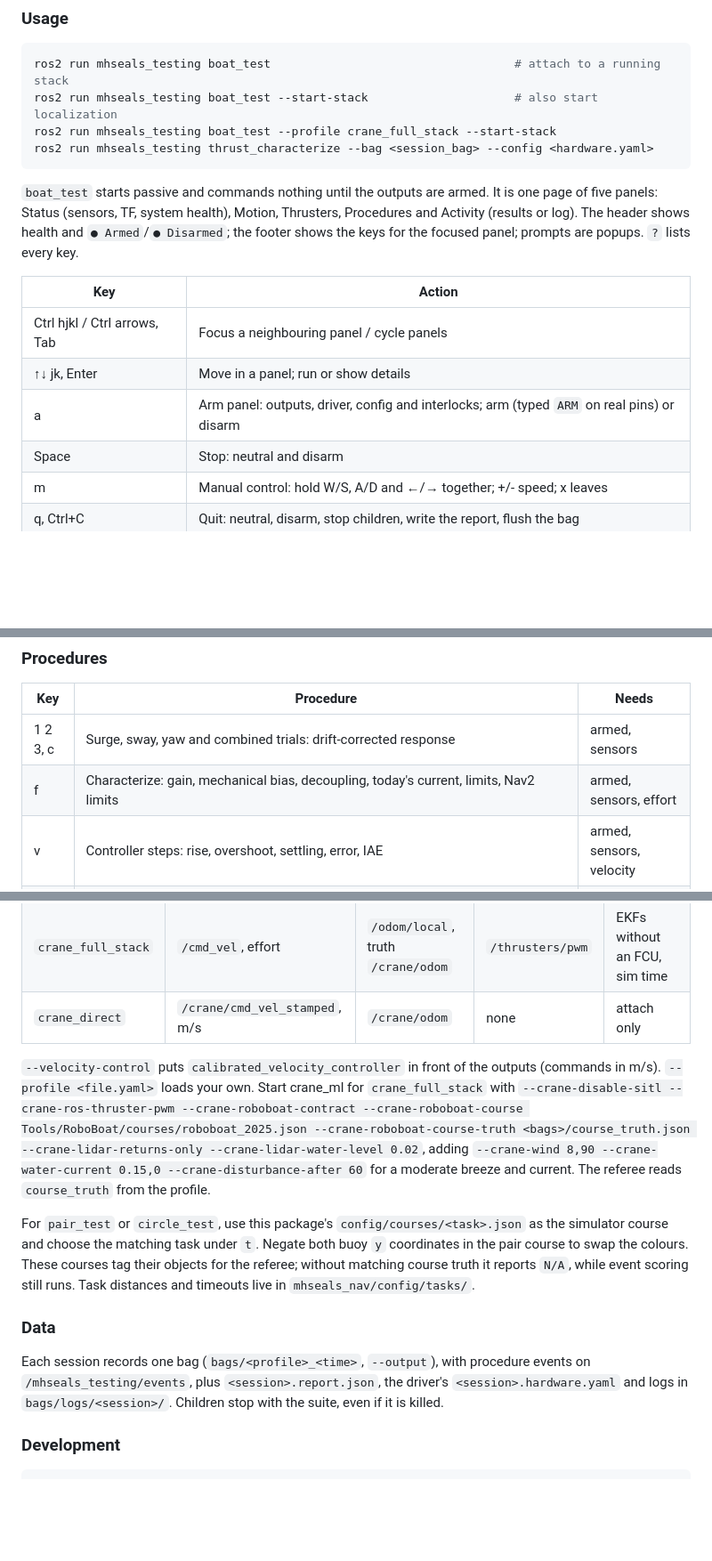
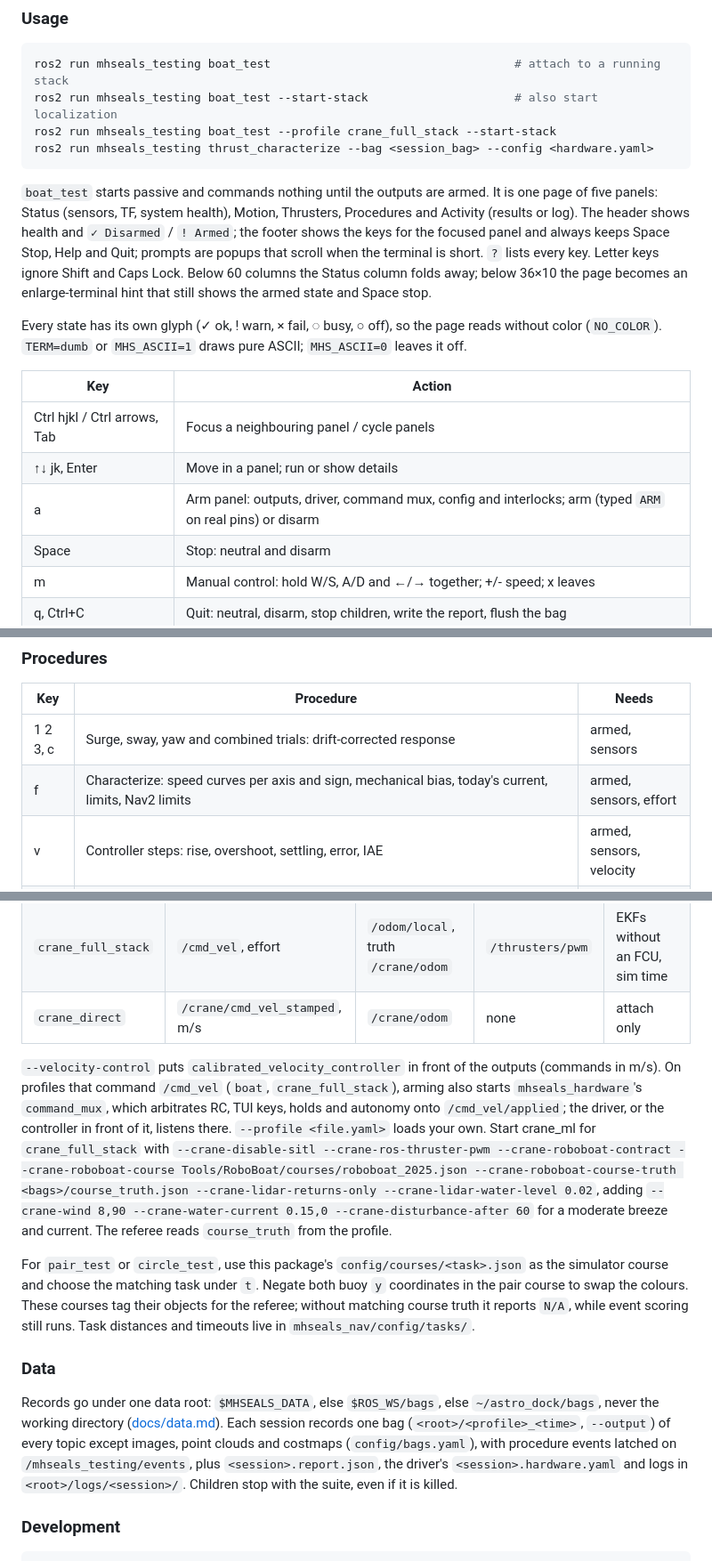
Before and after one commit to MHSeals/mhseals_testing, a Markdown page: README.md, 3 parts joined by grey strips. Shown at 89% size. Drawn GitHub-style; blank space fills up the shorter version.

Commit message:
Bring the README up to date with the glyphs, ASCII mode, command mux, speed curves and data root

````diff
--- a/README.md
+++ b/README.md
@@ -13,13 +13,15 @@ ros2 run mhseals_testing boat_test --profile crane_full_stack --start-stack
 ros2 run mhseals_testing thrust_characterize --bag <session_bag> --config <hardware.yaml>
 ```
 
-`boat_test` starts passive and commands nothing until the outputs are armed. It is one page of five panels: Status (sensors, TF, system health), Motion, Thrusters, Procedures and Activity (results or log). The header shows health and `● Armed`/`● Disarmed`; the footer shows the keys for the focused panel; prompts are popups. `?` lists every key.
+`boat_test` starts passive and commands nothing until the outputs are armed. It is one page of five panels: Status (sensors, TF, system health), Motion, Thrusters, Procedures and Activity (results or log). The header shows health and `✓ Disarmed` / `! Armed`; the footer shows the keys for the focused panel and always keeps Space Stop, Help and Quit; prompts are popups that scroll when the terminal is short. `?` lists every key. Letter keys ignore Shift and Caps Lock. Below 60 columns the Status column folds away; below 36×10 the page becomes an enlarge-terminal hint that still shows the armed state and Space stop.
+
+Every state has its own glyph (✓ ok, ! warn, × fail, ◌ busy, ○ off), so the page reads without color (`NO_COLOR`). `TERM=dumb` or `MHS_ASCII=1` draws pure ASCII; `MHS_ASCII=0` leaves it off.
 
 | Key | Action |
 | --- | --- |
 | Ctrl hjkl / Ctrl arrows, Tab | Focus a neighbouring panel / cycle panels |
 | ↑↓ jk, Enter | Move in a panel; run or show details |
-| a | Arm panel: outputs, driver, config and interlocks; arm (typed `ARM` on real pins) or disarm |
+| a | Arm panel: outputs, driver, command mux, config and interlocks; arm (typed `ARM` on real pins) or disarm |
 | Space | Stop: neutral and disarm |
 | m | Manual control: hold W/S, A/D and ←/→ together; +/- speed; x leaves |
 | q, Ctrl+C | Quit: neutral, disarm, stop children, write the report, flush the bag |
@@ -36,7 +38,7 @@ Status checks **PWM driver** (managed process and ROS subscription) and **PWM re
 | Key | Procedure | Needs |
 | --- | --- | --- |
 | 1 2 3, c | Surge, sway, yaw and combined trials: drift-corrected response | armed, sensors |
-| f | Characterize: gain, mechanical bias, decoupling, today's current, limits, Nav2 limits | armed, sensors, effort |
+| f | Characterize: speed curves per axis and sign, mechanical bias, today's current, limits, Nav2 limits | armed, sensors, effort |
 | v | Controller steps: rise, overshoot, settling, error, IAE | armed, sensors, velocity |
 | m, i | Manual control; thruster set | armed |
 | n, o | Nav2 bring-up; perception rates and costmap | — |
@@ -59,13 +61,13 @@ Characterization saves only explicit hardware overrides. Motion limits are the s
 | `crane_full_stack` | `/cmd_vel`, effort | `/odom/local`, truth `/crane/odom` | `/thrusters/pwm` | EKFs without an FCU, sim time |
 | `crane_direct` | `/crane/cmd_vel_stamped`, m/s | `/crane/odom` | none | attach only |
 
-`--velocity-control` puts `calibrated_velocity_controller` in front of the outputs (commands in m/s). `--profile <file.yaml>` loads your own. Start crane_ml for `crane_full_stack` with `--crane-disable-sitl --crane-ros-thruster-pwm --crane-roboboat-contract --crane-roboboat-course Tools/RoboBoat/courses/roboboat_2025.json --crane-roboboat-course-truth <bags>/course_truth.json --crane-lidar-returns-only --crane-lidar-water-level 0.02`, adding `--crane-wind 8,90 --crane-water-current 0.15,0 --crane-disturbance-after 60` for a moderate breeze and current. The referee reads `course_truth` from the profile.
+`--velocity-control` puts `calibrated_velocity_controller` in front of the outputs (commands in m/s). On profiles that command `/cmd_vel` (`boat`, `crane_full_stack`), arming also starts `mhseals_hardware`'s `command_mux`, which arbitrates RC, TUI keys, holds and autonomy onto `/cmd_vel/applied`; the driver, or the controller in front of it, listens there. `--profile <file.yaml>` loads your own. Start crane_ml for `crane_full_stack` with `--crane-disable-sitl --crane-ros-thruster-pwm --crane-roboboat-contract --crane-roboboat-course Tools/RoboBoat/courses/roboboat_2025.json --crane-roboboat-course-truth <bags>/course_truth.json --crane-lidar-returns-only --crane-lidar-water-level 0.02`, adding `--crane-wind 8,90 --crane-water-current 0.15,0 --crane-disturbance-after 60` for a moderate breeze and current. The referee reads `course_truth` from the profile.
 
 For `pair_test` or `circle_test`, use this package's `config/courses/<task>.json` as the simulator course and choose the matching task under `t`. Negate both buoy `y` coordinates in the pair course to swap the colours. These courses tag their objects for the referee; without matching course truth it reports `N/A`, while event scoring still runs. Task distances and timeouts live in `mhseals_nav/config/tasks/`.
 
 ### Data
 
-Each session records one bag (`bags/<profile>_<time>`, `--output`), with procedure events on `/mhseals_testing/events`, plus `<session>.report.json`, the driver's `<session>.hardware.yaml` and logs in `bags/logs/<session>/`. Children stop with the suite, even if it is killed.
+Records go under one data root: `$MHSEALS_DATA`, else `$ROS_WS/bags`, else `~/astro_dock/bags`, never the working directory ([docs/data.md](docs/data.md)). Each session records one bag (`<root>/<profile>_<time>`, `--output`) of every topic except images, point clouds and costmaps (`config/bags.yaml`), with procedure events latched on `/mhseals_testing/events`, plus `<session>.report.json`, the driver's `<session>.hardware.yaml` and logs in `<root>/logs/<session>/`. Children stop with the suite, even if it is killed.
 
 ### Development
 
````
